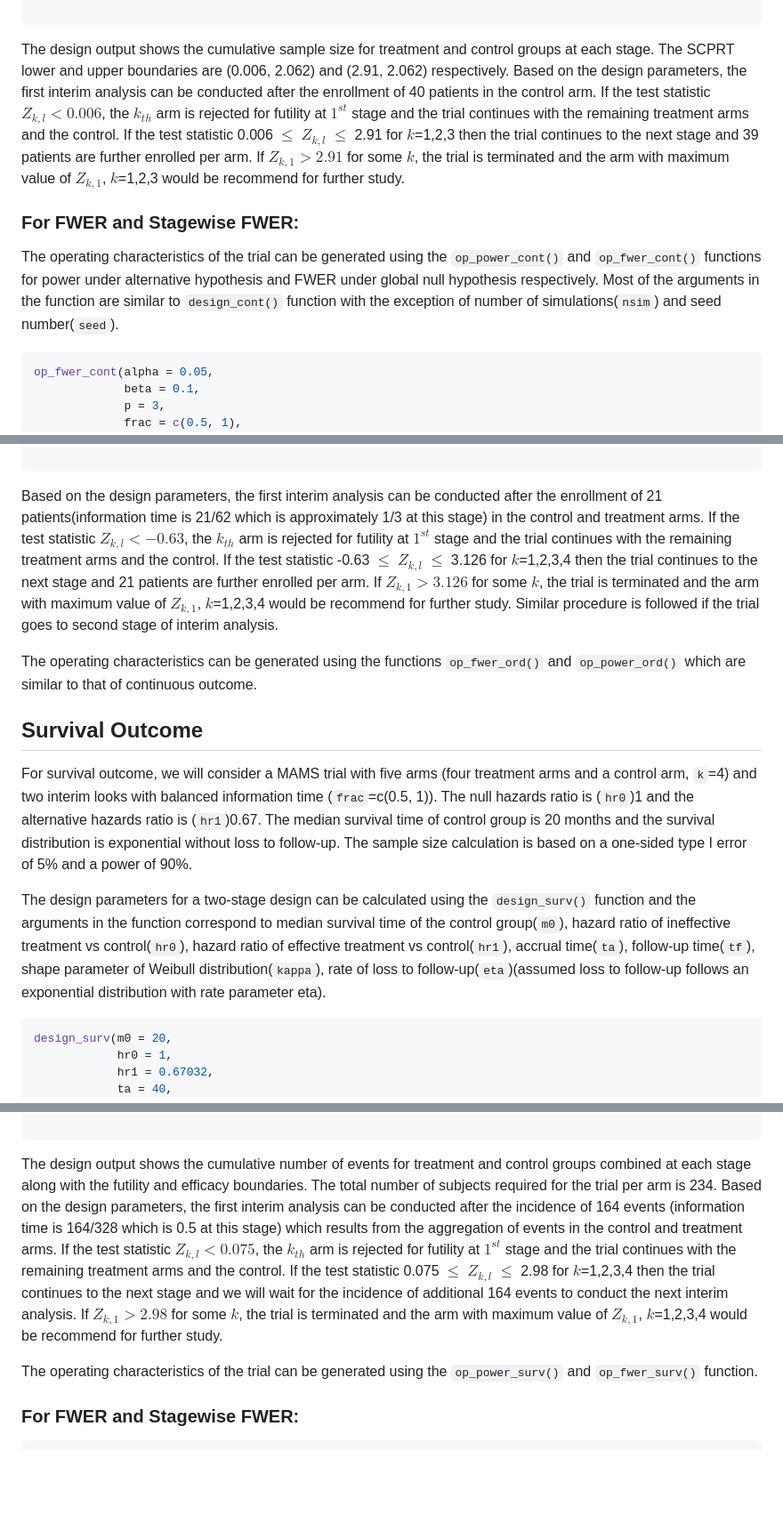
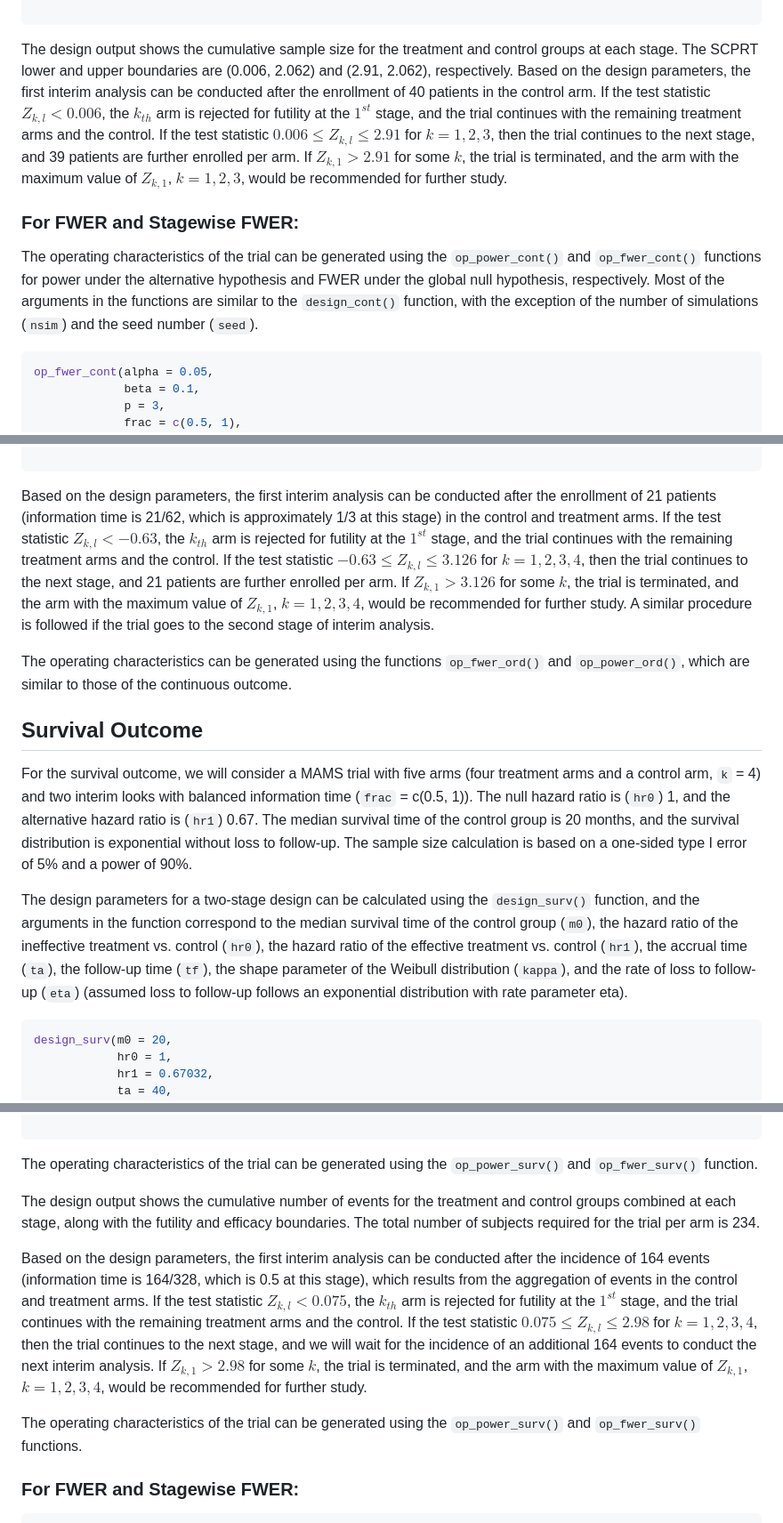
Before and after one commit to Tpatni719/gsMAMS, a Markdown page: paper/paper.md, 3 parts joined by grey strips. Shown at 89% size. GitHub-like rendering; blank space fills up the shorter version.

````diff
--- a/paper/paper.md
+++ b/paper/paper.md
@@ -117,13 +125,12 @@ design_cont(delta0 = 0.178,
 
 ```
 
-The design output shows the cumulative sample size for treatment and control groups at each stage. The SCPRT lower and upper boundaries are (0.006, 2.062) and (2.91, 2.062) respectively.
-Based on the design parameters, the first interim analysis can be conducted after the enrollment of 40 patients in the control arm. If the test statistic $Z_{k,l}<0.006$, the $k_{th}$ arm is rejected for futility at $1^{st}$ stage and the trial continues with the remaining treatment arms and the control. If the test statistic 0.006 $\le$ $Z_{k,l}$ $\le$ 2.91 for $k$=1,2,3 then the trial continues to the next stage and 39 patients are further enrolled per arm. If $Z_{k,1} >2.91$ for some $k$, the trial is terminated and the arm with maximum value of $Z_{k,1}$, $k$=1,2,3 would be recommend for further study.
-
+The design output shows the cumulative sample size for the treatment and control groups at each stage. The SCPRT lower and upper boundaries are (0.006, 2.062) and (2.91, 2.062), respectively.
+Based on the design parameters, the first interim analysis can be conducted after the enrollment of 40 patients in the control arm. If the test statistic $Z_{k,l} < 0.006$, the $k_{th}$ arm is rejected for futility at the $1^{st}$ stage, and the trial continues with the remaining treatment arms and the control. If the test statistic $0.006 \le Z_{k,l} \le 2.91$ for $k = 1, 2, 3$, then the trial continues to the next stage, and 39 patients are further enrolled per arm. If $Z_{k,1} > 2.91$ for some $k$, the trial is terminated, and the arm with the maximum value of $Z_{k,1}$, $k = 1, 2, 3$, would be recommended for further study.
 
 ### For FWER and Stagewise FWER:
 
-The operating characteristics of the trial can be generated using the `op_power_cont()` and `op_fwer_cont()` functions for power under alternative hypothesis and FWER under global null hypothesis respectively. Most of the arguments in the function are similar to `design_cont()`  function with the exception of number of simulations(`nsim`) and seed number(`seed`).
+The operating characteristics of the trial can be generated using the `op_power_cont()` and `op_fwer_cont()` functions for power under the alternative hypothesis and FWER under the global null hypothesis, respectively. Most of the arguments in the functions are similar to the `design_cont()` function, with the exception of the number of simulations (`nsim`) and the seed number (`seed`).
 
 ```R
 op_fwer_cont(alpha = 0.05,
@@ -218,15 +224,14 @@ design_ord(prob = c(0.075, 0.182, 0.319, 0.243, 0.015, 0.166),
 ## Upper bound   3.126   3.092   2.161
 
 ```
-Based on the design parameters, the first interim analysis can be conducted after the enrollment of 21 patients(information time is 21/62 which is approximately 1/3 at this stage) in the control and treatment arms. If the test statistic $Z_{k,l}<-0.63$, the $k_{th}$ arm is rejected for futility at $1^{st}$ stage and the trial continues with the remaining treatment arms and the control. If the test statistic -0.63 $\le$ $Z_{k,l}$ $\le$ 3.126 for $k$=1,2,3,4 then the trial continues to the next stage and 21 patients are further enrolled per arm. If $Z_{k,1} >3.126$ for some $k$, the trial is terminated and the arm with maximum value of $Z_{k,1}$, $k$=1,2,3,4 would be recommend for further study. Similar procedure is followed if the trial goes to second stage of interim analysis.
+Based on the design parameters, the first interim analysis can be conducted after the enrollment of 21 patients (information time is 21/62, which is approximately 1/3 at this stage) in the control and treatment arms. If the test statistic $Z_{k,l} < -0.63$, the $k_{th}$ arm is rejected for futility at the $1^{st}$ stage, and the trial continues with the remaining treatment arms and the control. If the test statistic $-0.63 \le Z_{k,l} \le 3.126$ for $k = 1, 2, 3, 4$, then the trial continues to the next stage, and 21 patients are further enrolled per arm. If $Z_{k,1} > 3.126$ for some $k$, the trial is terminated, and the arm with the maximum value of $Z_{k,1}$, $k = 1, 2, 3, 4$, would be recommended for further study. A similar procedure is followed if the trial goes to the second stage of interim analysis.
 
-
-The operating characteristics can be generated using the functions `op_fwer_ord()` and `op_power_ord()` which are similar to that of continuous outcome.
+The operating characteristics can be generated using the functions `op_fwer_ord()` and `op_power_ord()`, which are similar to those of the continuous outcome.
 
 ## Survival Outcome
-For survival outcome, we will consider a MAMS trial with five arms (four treatment arms and a control arm, `k`=4) and two interim looks with balanced information time (`frac`=c(0.5, 1)). The null hazards ratio is (`hr0`)1 and the alternative hazards ratio is (`hr1`)0.67. The median survival time of control group is 20 months and the survival distribution is exponential without loss to follow-up. The sample size calculation is based on a one-sided type I error of 5\% and a power of 90\%.
+For the survival outcome, we will consider a MAMS trial with five arms (four treatment arms and a control arm, `k` = 4) and two interim looks with balanced information time (`frac` = c(0.5, 1)). The null hazard ratio is (`hr0`) 1, and the alternative hazard ratio is (`hr1`) 0.67. The median survival time of the control group is 20 months, and the survival distribution is exponential without loss to follow-up. The sample size calculation is based on a one-sided type I error of 5\% and a power of 90\%.
 
-The design parameters for a two-stage design can be calculated using the `design_surv()` function and the arguments in the function correspond to median survival time of the control group(`m0`), hazard ratio of ineffective treatment vs control(`hr0`), hazard ratio of effective treatment vs control(`hr1`), accrual time(`ta`), follow-up time(`tf`), shape parameter of Weibull distribution(`kappa`), rate of loss to follow-up(`eta`)(assumed loss to follow-up follows an exponential distribution with rate parameter eta).
+The design parameters for a two-stage design can be calculated using the `design_surv()` function, and the arguments in the function correspond to the median survival time of the control group (`m0`), the hazard ratio of the ineffective treatment vs. control (`hr0`), the hazard ratio of the effective treatment vs. control (`hr1`), the accrual time (`ta`), the follow-up time (`tf`), the shape parameter of the Weibull distribution (`kappa`), and the rate of loss to follow-up (`eta`) (assumed loss to follow-up follows an exponential distribution with rate parameter eta).
 
 ```R
 design_surv(m0 = 20,
@@ -257,11 +262,13 @@ design_surv(m0 = 20,
 ## Upper bound   2.980    2.16
 
 ```
-The design output shows the cumulative number of events for treatment and control groups combined at each stage along with the futility and efficacy boundaries. The total number of subjects required for the trial per arm is 234.
-Based on the design parameters, the first interim analysis can be conducted after the incidence of  164 events (information time is 164/328 which is 0.5 at this stage) which results from the aggregation of events in the control and treatment arms. If the test statistic $Z_{k,l}<0.075$, the $k_{th}$ arm is rejected for futility at $1^{st}$ stage and the trial continues with the remaining treatment arms and the control. If the test statistic 0.075 $\le$ $Z_{k,l}$ $\le$ 2.98 for $k$=1,2,3,4 then the trial continues to the next stage and we will wait for the incidence of additional 164 events to conduct the next interim analysis. If $Z_{k,1} >2.98$ for some $k$, the trial is terminated and the arm with maximum value of $Z_{k,1}$, $k$=1,2,3,4 would be recommend for further study.
+The operating characteristics of the trial can be generated using the `op_power_surv()` and `op_fwer_surv()` function.
 
+The design output shows the cumulative number of events for the treatment and control groups combined at each stage, along with the futility and efficacy boundaries. The total number of subjects required for the trial per arm is 234.
 
-The operating characteristics of the trial can be generated using the `op_power_surv()` and `op_fwer_surv()` function.
+Based on the design parameters, the first interim analysis can be conducted after the incidence of 164 events (information time is 164/328, which is 0.5 at this stage), which results from the aggregation of events in the control and treatment arms. If the test statistic $Z_{k,l} < 0.075$, the $k_{th}$ arm is rejected for futility at the $1^{st}$ stage, and the trial continues with the remaining treatment arms and the control. If the test statistic $0.075 \le Z_{k,l} \le 2.98$ for $k = 1, 2, 3, 4$, then the trial continues to the next stage, and we will wait for the incidence of an additional 164 events to conduct the next interim analysis. If $Z_{k,1} > 2.98$ for some $k$, the trial is terminated, and the arm with the maximum value of $Z_{k,1}$, $k = 1, 2, 3, 4$, would be recommended for further study.
+
+The operating characteristics of the trial can be generated using the `op_power_surv()` and `op_fwer_surv()` functions.
 
 ### For FWER and Stagewise FWER:
 ```R
````
Also changed, not shown: other parts of paper/paper.md (+25 -19 lines).
